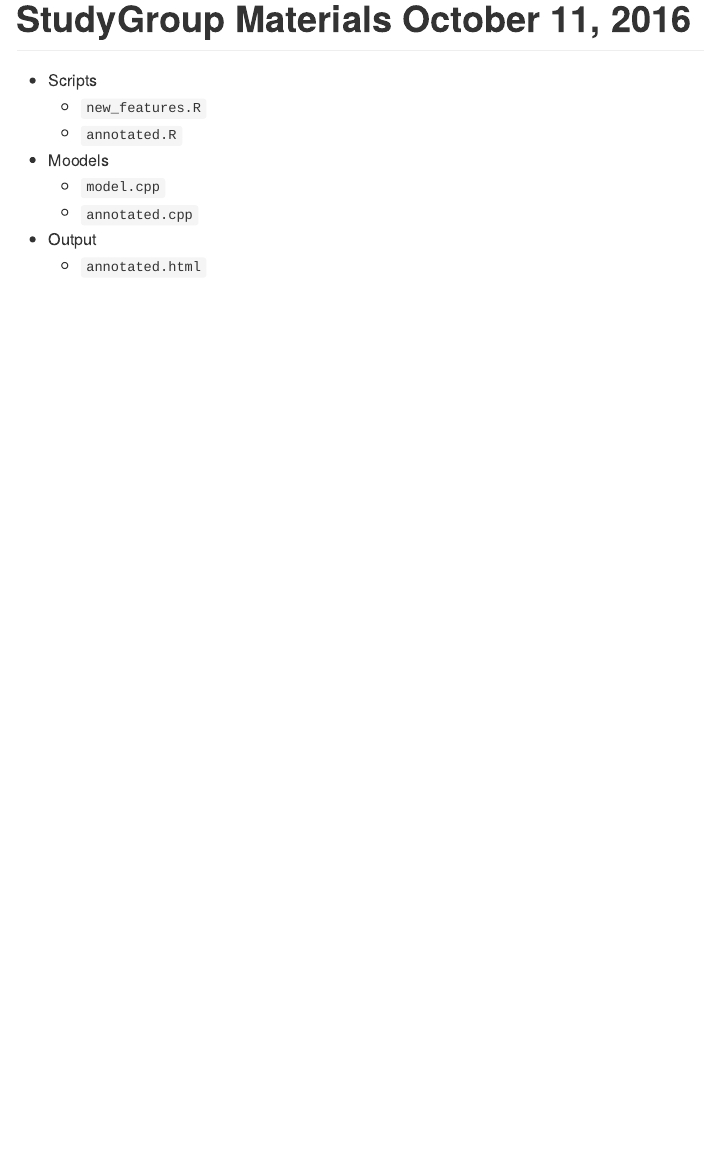
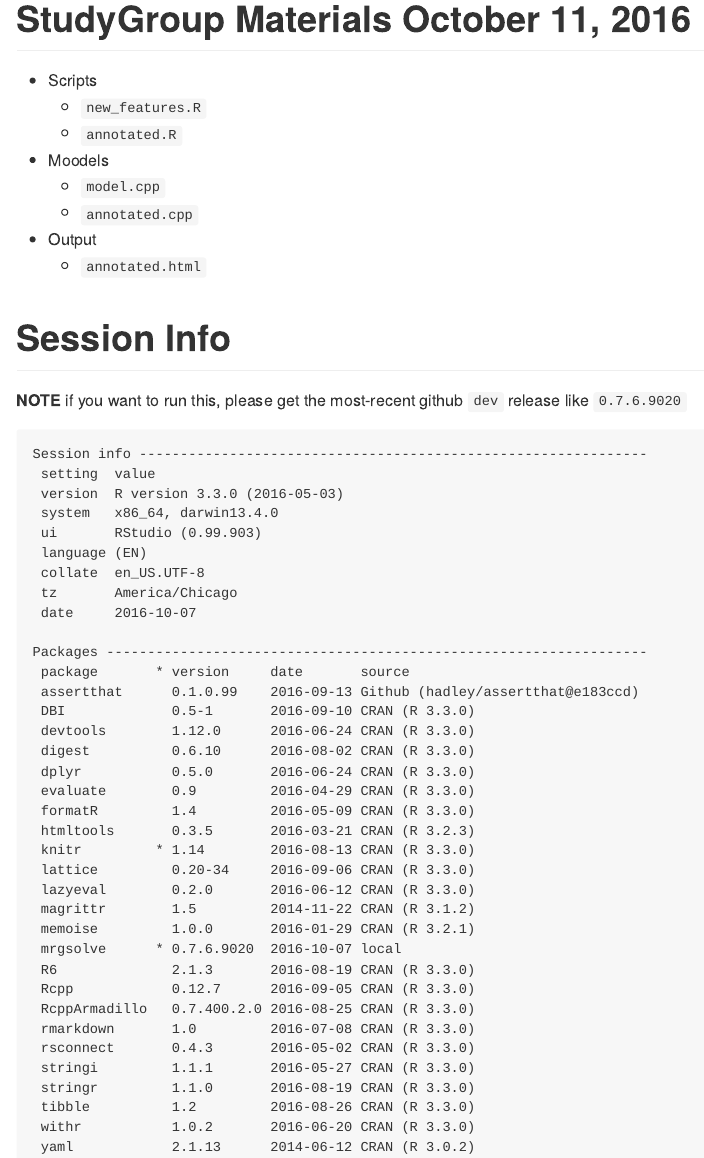
Before and after one commit to mrgsolve/examples, an R Markdown document (StudyGroup102016/README.Rmd): the page in a window 1100 px wide, from its top. Rendered offline with R 4.5, knitr and Pandoc, with nearby package versions.

Commit message:
session info

````diff
--- a/StudyGroup102016/README.Rmd
+++ b/StudyGroup102016/README.Rmd
@@ -10,3 +10,49 @@ output: md_document
     - `annotated.cpp`
 - Output
     - `annotated.html`
+
+
+# Session Info
+
+__NOTE__ if you want to run this, please get the most-recent
+github `dev` release like `0.7.6.9020`
+
+
+```r
+Session info --------------------------------------------------------------
+ setting  value
+ version  R version 3.3.0 (2016-05-03)
+ system   x86_64, darwin13.4.0
+ ui       RStudio (0.99.903)
+ language (EN)
+ collate  en_US.UTF-8
+ tz       America/Chicago
+ date     2016-10-07
+
+Packages ------------------------------------------------------------------
+ package       * version     date       source
+ assertthat      0.1.0.99    2016-09-13 Github (hadley/assertthat@e183ccd)
+ DBI             0.5-1       2016-09-10 CRAN (R 3.3.0)
+ devtools        1.12.0      2016-06-24 CRAN (R 3.3.0)
+ digest          0.6.10      2016-08-02 CRAN (R 3.3.0)
+ dplyr           0.5.0       2016-06-24 CRAN (R 3.3.0)
+ evaluate        0.9         2016-04-29 CRAN (R 3.3.0)
+ formatR         1.4         2016-05-09 CRAN (R 3.3.0)
+ htmltools       0.3.5       2016-03-21 CRAN (R 3.2.3)
+ knitr         * 1.14        2016-08-13 CRAN (R 3.3.0)
+ lattice         0.20-34     2016-09-06 CRAN (R 3.3.0)
+ lazyeval        0.2.0       2016-06-12 CRAN (R 3.3.0)
+ magrittr        1.5         2014-11-22 CRAN (R 3.1.2)
+ memoise         1.0.0       2016-01-29 CRAN (R 3.2.1)
+ mrgsolve      * 0.7.6.9020  2016-10-07 local
+ R6              2.1.3       2016-08-19 CRAN (R 3.3.0)
+ Rcpp            0.12.7      2016-09-05 CRAN (R 3.3.0)
+ RcppArmadillo   0.7.400.2.0 2016-08-25 CRAN (R 3.3.0)
+ rmarkdown       1.0         2016-07-08 CRAN (R 3.3.0)
+ rsconnect       0.4.3       2016-05-02 CRAN (R 3.3.0)
+ stringi         1.1.1       2016-05-27 CRAN (R 3.3.0)
+ stringr         1.1.0       2016-08-19 CRAN (R 3.3.0)
+ tibble          1.2         2016-08-26 CRAN (R 3.3.0)
+ withr           1.0.2       2016-06-20 CRAN (R 3.3.0)
+ yaml            2.1.13      2014-06-12 CRAN (R 3.0.2)
+ ```
````
